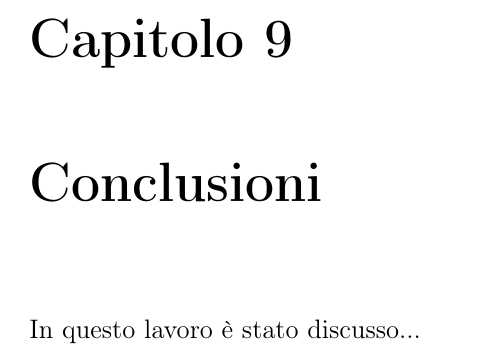
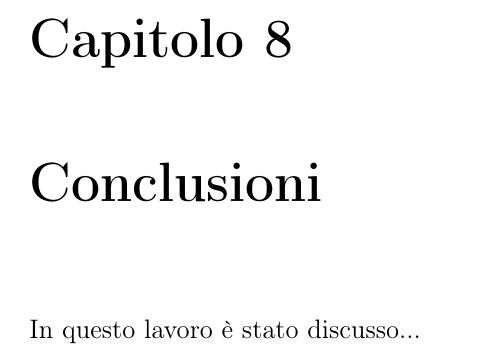
Before and after one commit to LBLucaBonetti/thesis_luca_bonetti, a LaTeX thesis (thesis.tex): part of page 43 of 44 before the commit and part of page 42 of 43 after it, cut so that both start at the same text. Compiled offline with pdfLaTeX.

Commit message:
thesis: delete integrations section

```diff
--- a/thesis.tex
+++ b/thesis.tex
@@ -48,9 +48,8 @@
 \input{_chapters/4_architecture.tex}
 \input{_chapters/5_technologies.tex}
 \input{_chapters/6_functionalities.tex}
-\input{_chapters/7_integrations.tex}
-\input{_chapters/8_technical_debt.tex}
-\input{_chapters/9_conclusions.tex}
+\input{_chapters/7_technical_debt.tex}
+\input{_chapters/8_conclusions.tex}
 
 \appendix
 
```
Also changed, not shown: _chapters/7_integrations.tex (deleted, +0 -1 lines), _chapters/7_technical_debt.tex (renamed from _chapters/8_technical_debt.tex), _chapters/8_conclusions.tex (renamed from _chapters/9_conclusions.tex).
